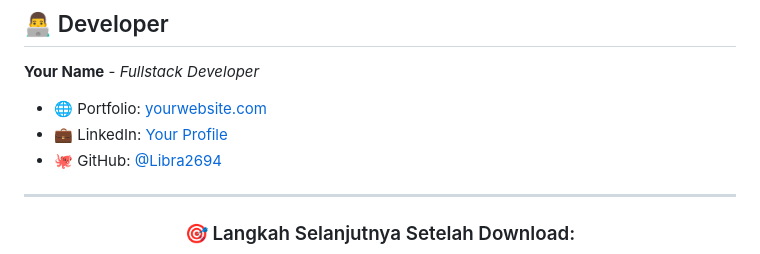
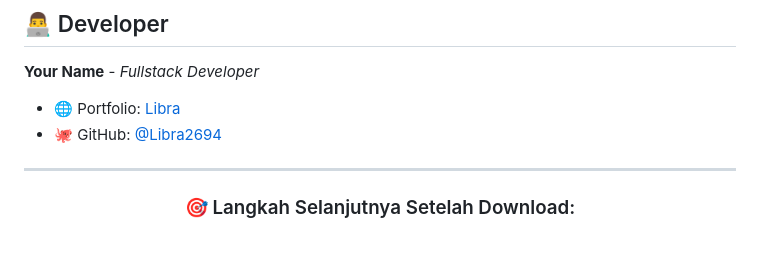
Before and after one commit to Libra2694/Template-Portfolio-Modern, a Markdown page: README.md, the part around the change. GitHub-like rendering.

```diff
--- a/README.md
+++ b/README.md
@@ -172,8 +172,7 @@ Distributed under MIT License. Lihat file `LICENSE` untuk informasi lebih lanjut
 ## 👨‍💻 Developer
 
 **Your Name** - *Fullstack Developer*
-- 🌐 Portfolio: [yourwebsite.com](https://yourwebsite.com)
-- 💼 LinkedIn: [Your Profile](https://linkedin.com/in/yourprofile)
+- 🌐 Portfolio: [Libra](https://portfolio-alifaditya.wuaze.com/)
 - 🐙 GitHub: [@Libra2694](https://github.com/Libra2694)
 
 ---
```
